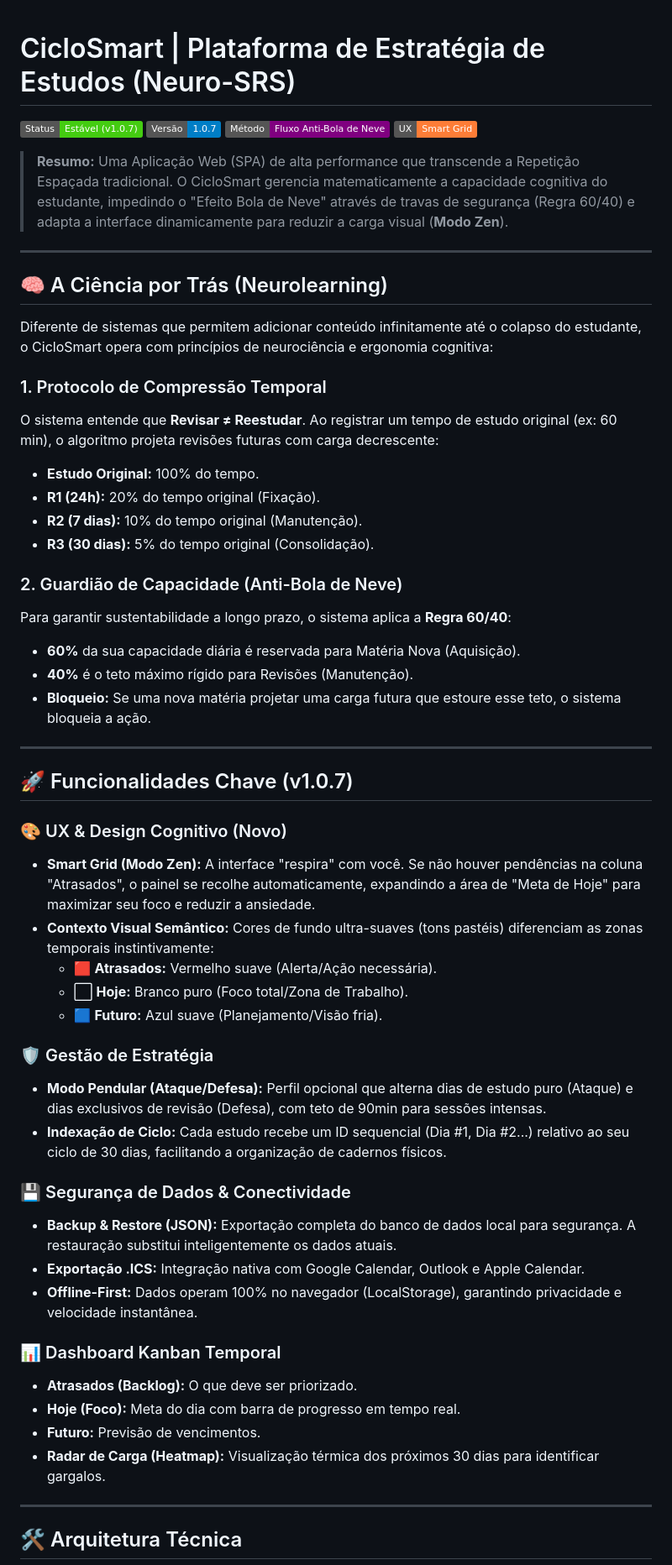
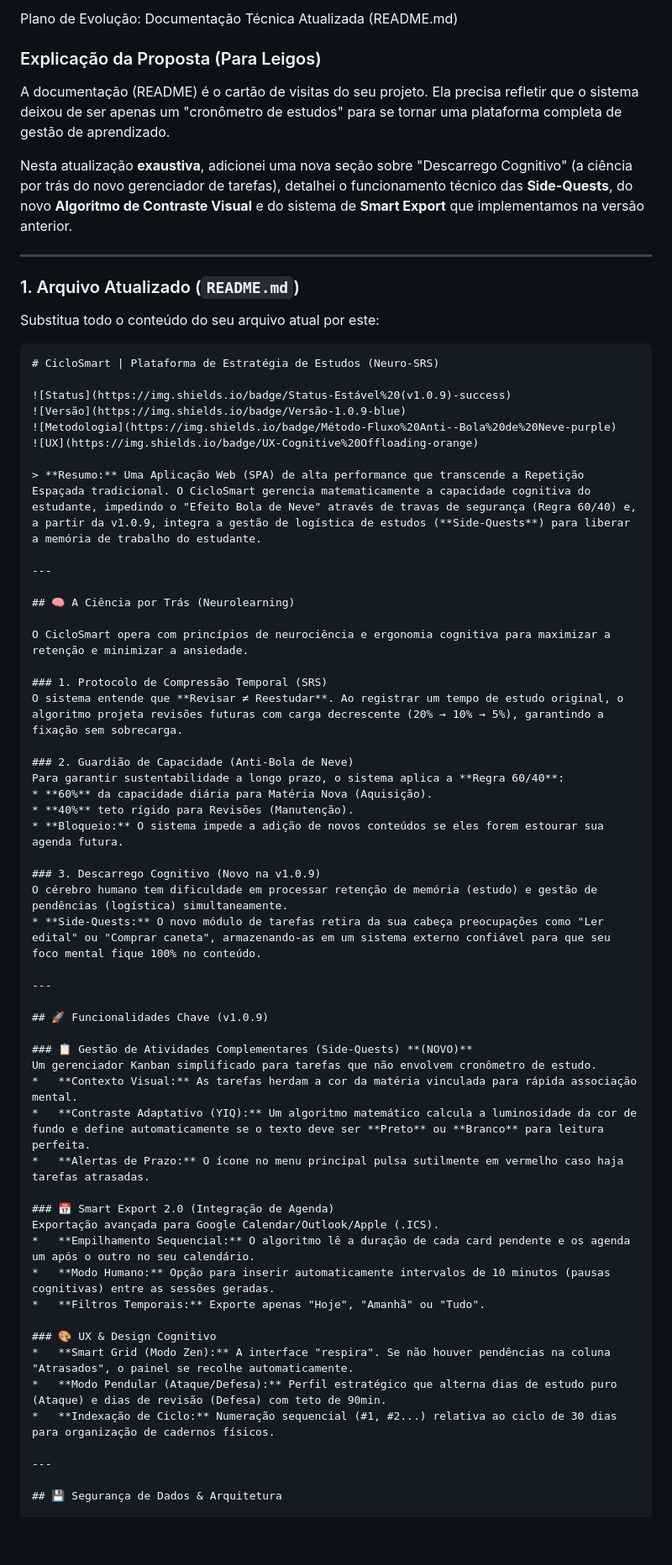
Before and after one commit to Fernnog/CicloSmart, a Markdown page: README.md, the part around one of its changes. Shown at 84% size. GitHub-like rendering; badges without logos; blank space fills up the shorter version.

````diff
--- a/README.md
+++ b/README.md
@@ -1,59 +1,67 @@
+Plano de Evolução: Documentação Técnica Atualizada (README.md)
+
+### Explicação da Proposta (Para Leigos)
+A documentação (README) é o cartão de visitas do seu projeto. Ela precisa refletir que o sistema deixou de ser apenas um "cronômetro de estudos" para se tornar uma plataforma completa de gestão de aprendizado.
+
+Nesta atualização **exaustiva**, adicionei uma nova seção sobre "Descarrego Cognitivo" (a ciência por trás do novo gerenciador de tarefas), detalhei o funcionamento técnico das **Side-Quests**, do novo **Algoritmo de Contraste Visual** e do sistema de **Smart Export** que implementamos na versão anterior.
+
+---
+
+### 1. Arquivo Atualizado (`README.md`)
+
+Substitua todo o conteúdo do seu arquivo atual por este:
+
+```markdown
 # CicloSmart | Plataforma de Estratégia de Estudos (Neuro-SRS)
 
-![Status](https://img.shields.io/badge/Status-Estável%20(v1.0.7)-success)
-![Versão](https://img.shields.io/badge/Versão-1.0.7-blue)
+![Status](https://img.shields.io/badge/Status-Estável%20(v1.0.9)-success)
+![Versão](https://img.shields.io/badge/Versão-1.0.9-blue)
 ![Metodologia](https://img.shields.io/badge/Método-Fluxo%20Anti--Bola%20de%20Neve-purple)
-![UX](https://img.shields.io/badge/UX-Smart%20Grid-orange)
+![UX](https://img.shields.io/badge/UX-Cognitive%20Offloading-orange)
 
-> **Resumo:** Uma Aplicação Web (SPA) de alta performance que transcende a Repetição Espaçada tradicional. O CicloSmart gerencia matematicamente a capacidade cognitiva do estudante, impedindo o "Efeito Bola de Neve" através de travas de segurança (Regra 60/40) e adapta a interface dinamicamente para reduzir a carga visual (**Modo Zen**).
+> **Resumo:** Uma Aplicação Web (SPA) de alta performance que transcende a Repetição Espaçada tradicional. O CicloSmart gerencia matematicamente a capacidade cognitiva do estudante, impedindo o "Efeito Bola de Neve" através de travas de segurança (Regra 60/40) e, a partir da v1.0.9, integra a gestão de logística de estudos (**Side-Quests**) para liberar a memória de trabalho do estudante.
 
 ---
 
 ## 🧠 A Ciência por Trás (Neurolearning)
 
-Diferente de sistemas que permitem adicionar conteúdo infinitamente até o colapso do estudante, o CicloSmart opera com princípios de neurociência e ergonomia cognitiva:
+O CicloSmart opera com princípios de neurociência e ergonomia cognitiva para maximizar a retenção e minimizar a ansiedade.
 
-### 1. Protocolo de Compressão Temporal
-O sistema entende que **Revisar ≠ Reestudar**.
-Ao registrar um tempo de estudo original (ex: 60 min), o algoritmo projeta revisões futuras com carga decrescente:
-* **Estudo Original:** 100% do tempo.
-* **R1 (24h):** 20% do tempo original (Fixação).
-* **R2 (7 dias):** 10% do tempo original (Manutenção).
-* **R3 (30 dias):** 5% do tempo original (Consolidação).
+### 1. Protocolo de Compressão Temporal (SRS)
+O sistema entende que **Revisar ≠ Reestudar**. Ao registrar um tempo de estudo original, o algoritmo projeta revisões futuras com carga decrescente (20% → 10% → 5%), garantindo a fixação sem sobrecarga.
 
 ### 2. Guardião de Capacidade (Anti-Bola de Neve)
 Para garantir sustentabilidade a longo prazo, o sistema aplica a **Regra 60/40**:
-* **60%** da sua capacidade diária é reservada para Matéria Nova (Aquisição).
-* **40%** é o teto máximo rígido para Revisões (Manutenção).
-* **Bloqueio:** Se uma nova matéria projetar uma carga futura que estoure esse teto, o sistema bloqueia a ação.
+* **60%** da capacidade diária para Matéria Nova (Aquisição).
+* **40%** teto rígido para Revisões (Manutenção).
+* **Bloqueio:** O sistema impede a adição de novos conteúdos se eles forem estourar sua agenda futura.
+
+### 3. Descarrego Cognitivo (Novo na v1.0.9)
+O cérebro humano tem dificuldade em processar retenção de memória (estudo) e gestão de pendências (logística) simultaneamente.
+* **Side-Quests:** O novo módulo de tarefas retira da sua cabeça preocupações como "Ler edital" ou "Comprar caneta", armazenando-as em um sistema externo confiável para que seu foco mental fique 100% no conteúdo.
 
 ---
 
-## 🚀 Funcionalidades Chave (v1.0.7)
+## 🚀 Funcionalidades Chave (v1.0.9)
 
-### 🎨 UX & Design Cognitivo (Novo)
-* **Smart Grid (Modo Zen):** A interface "respira" com você. Se não houver pendências na coluna "Atrasados", o painel se recolhe automaticamente, expandindo a área de "Meta de Hoje" para maximizar seu foco e reduzir a ansiedade.
-* **Contexto Visual Semântico:** Cores de fundo ultra-suaves (tons pastéis) diferenciam as zonas temporais instintivamente:
-    * 🟥 **Atrasados:** Vermelho suave (Alerta/Ação necessária).
-    * ⬜ **Hoje:** Branco puro (Foco total/Zona de Trabalho).
-    * 🟦 **Futuro:** Azul suave (Planejamento/Visão fria).
+### 📋 Gestão de Atividades Complementares (Side-Quests) **(NOVO)**
+Um gerenciador Kanban simplificado para tarefas que não envolvem cronômetro de estudo.
+*   **Contexto Visual:** As tarefas herdam a cor da matéria vinculada para rápida associação mental.
+*   **Contraste Adaptativo (YIQ):** Um algoritmo matemático calcula a luminosidade da cor de fundo e define automaticamente se o texto deve ser **Preto** ou **Branco** para leitura perfeita.
+*   **Alertas de Prazo:** O ícone no menu principal pulsa sutilmente em vermelho caso haja tarefas atrasadas.
 
-### 🛡️ Gestão de Estratégia
-* **Modo Pendular (Ataque/Defesa):** Perfil opcional que alterna dias de estudo puro (Ataque) e dias exclusivos de revisão (Defesa), com teto de 90min para sessões intensas.
-* **Indexação de Ciclo:** Cada estudo recebe um ID sequencial (Dia #1, Dia #2...) relativo ao seu ciclo de 30 dias, facilitando a organização de cadernos físicos.
+### 📅 Smart Export 2.0 (Integração de Agenda)
+Exportação avançada para Google Calendar/Outlook/Apple (.ICS).
+*   **Empilhamento Sequencial:** O algoritmo lê a duração de cada card pendente e os agenda um após o outro no seu calendário.
+*   **Modo Humano:** Opção para inserir automaticamente intervalos de 10 minutos (pausas cognitivas) entre as sessões geradas.
+*   **Filtros Temporais:** Exporte apenas "Hoje", "Amanhã" ou "Tudo".
 
-### 💾 Segurança de Dados & Conectividade
-* **Backup & Restore (JSON):** Exportação completa do banco de dados local para segurança. A restauração substitui inteligentemente os dados atuais.
-* **Exportação .ICS:** Integração nativa com Google Calendar, Outlook e Apple Calendar.
-* **Offline-First:** Dados operam 100% no navegador (LocalStorage), garantindo privacidade e velocidade instantânea.
-
-### 📊 Dashboard Kanban Temporal
-* **Atrasados (Backlog):** O que deve ser priorizado.
-* **Hoje (Foco):** Meta do dia com barra de progresso em tempo real.
-* **Futuro:** Previsão de vencimentos.
-* **Radar de Carga (Heatmap):** Visualização térmica dos próximos 30 dias para identificar gargalos.
+### 🎨 UX & Design Cognitivo
+*   **Smart Grid (Modo Zen):** A interface "respira". Se não houver pendências na coluna "Atrasados", o painel se recolhe automaticamente.
+*   **Modo Pendular (Ataque/Defesa):** Perfil estratégico que alterna dias de estudo puro (Ataque) e dias de revisão (Defesa) com teto de 90min.
+*   **Indexação de Ciclo:** Numeração sequencial (#1, #2...) relativa ao ciclo de 30 dias para organização de cadernos físicos.
 
 ---
 
-## 🛠 Arquitetura Técnica
+## 💾 Segurança de Dados & Arquitetura
 
````
Also changed, not shown: other parts of README.md (+40 -36 lines).
